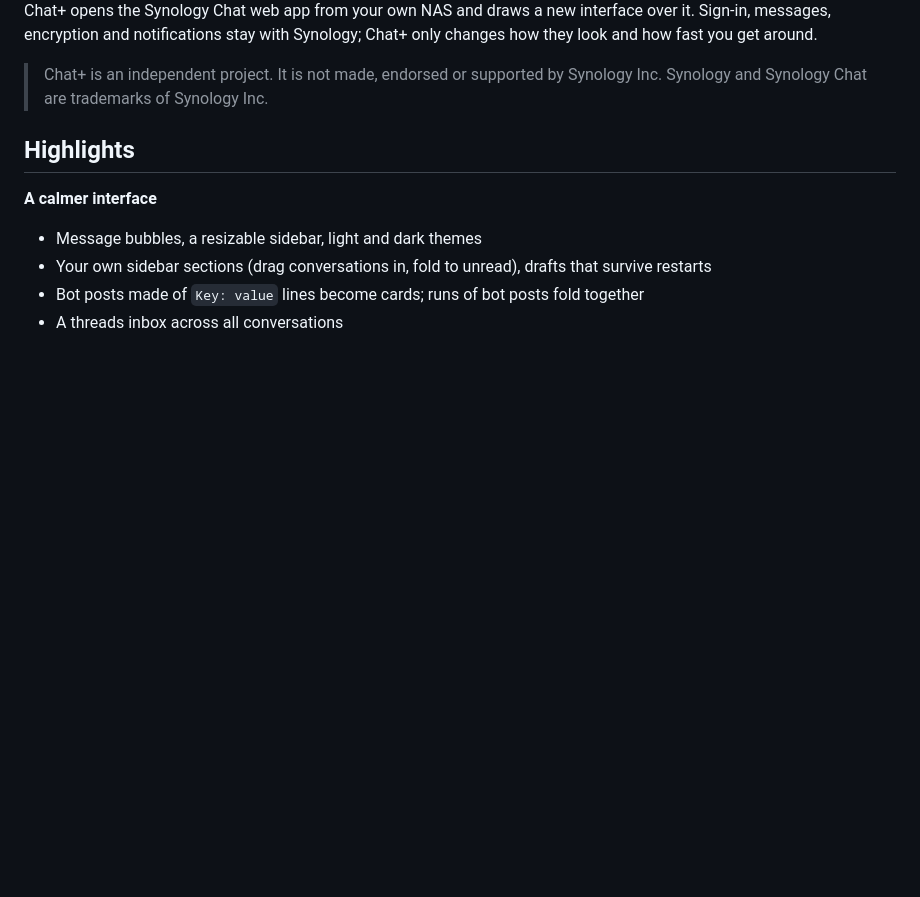
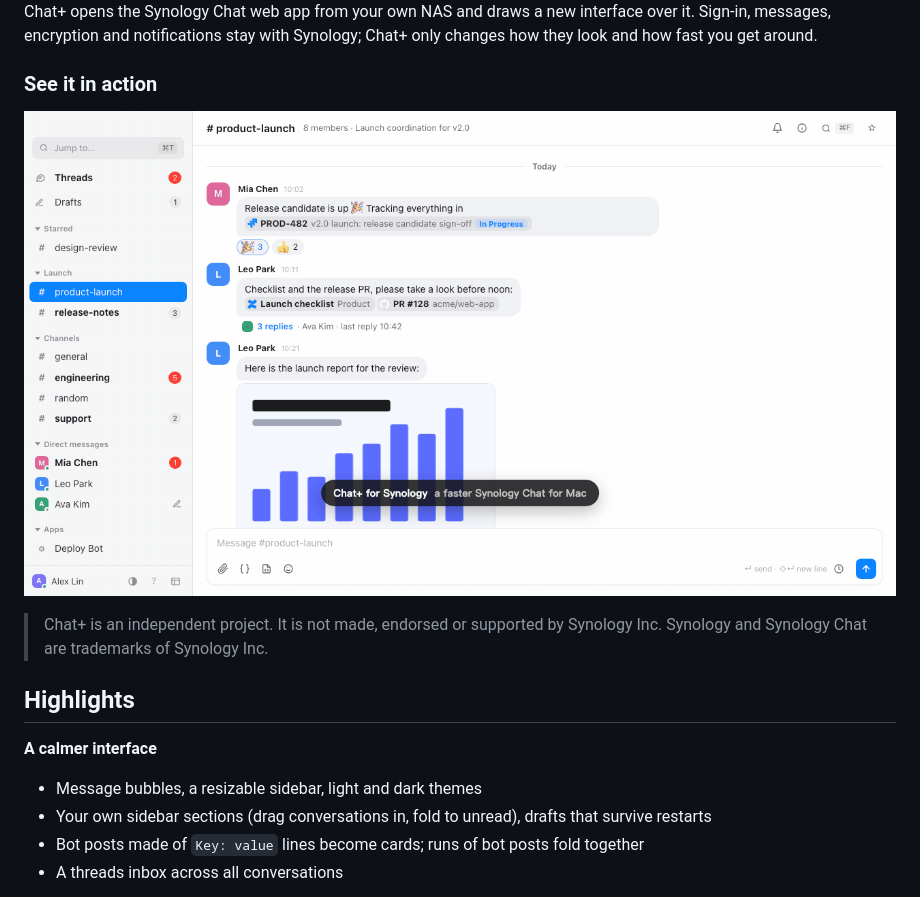
Before and after one commit to WayneLai0127/chat-plus-for-synology, a Markdown page: README.md, the part around the change. Drawn GitHub-style; pictures changed too: images/demo.gif (added); blank space fills up the shorter version.

Commit message:
README: demo animation
Co-Authored-By: Claude Opus 5.5 <noreply@anthropic.com>

```diff
--- a/README.md
+++ b/README.md
@@ -8,6 +8,10 @@
 </picture>
 
 Chat+ opens the Synology Chat web app from your own NAS and draws a new interface over it. Sign-in, messages, encryption and notifications stay with Synology; Chat+ only changes how they look and how fast you get around.
+
+### See it in action
+
+![Demo: ⌘T jumps to a conversation, ⌃Tab goes back, a Jira hover card, a shared HTML report opening in place, and the ticket picker](images/demo.gif)
 
 > Chat+ is an independent project. It is not made, endorsed or supported by Synology Inc. Synology and Synology Chat are trademarks of Synology Inc.
 
```
